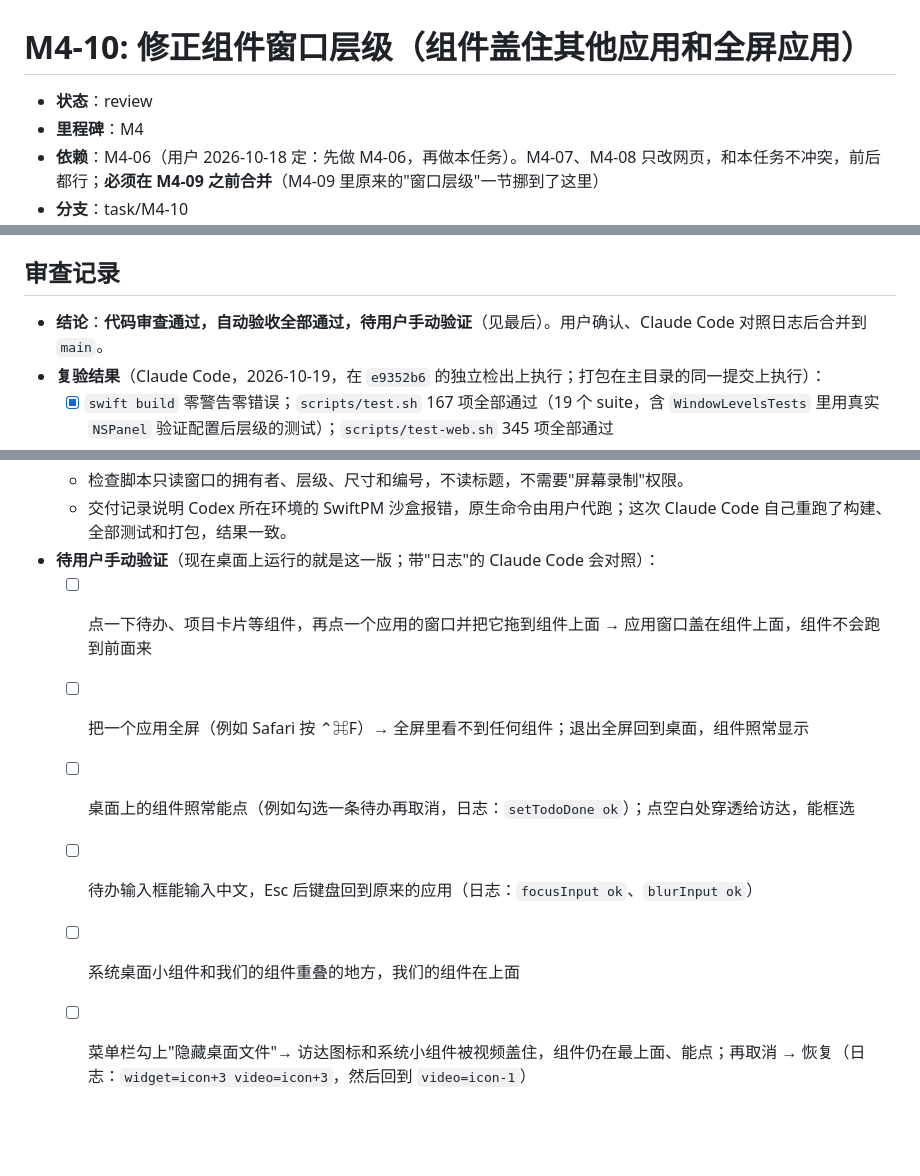
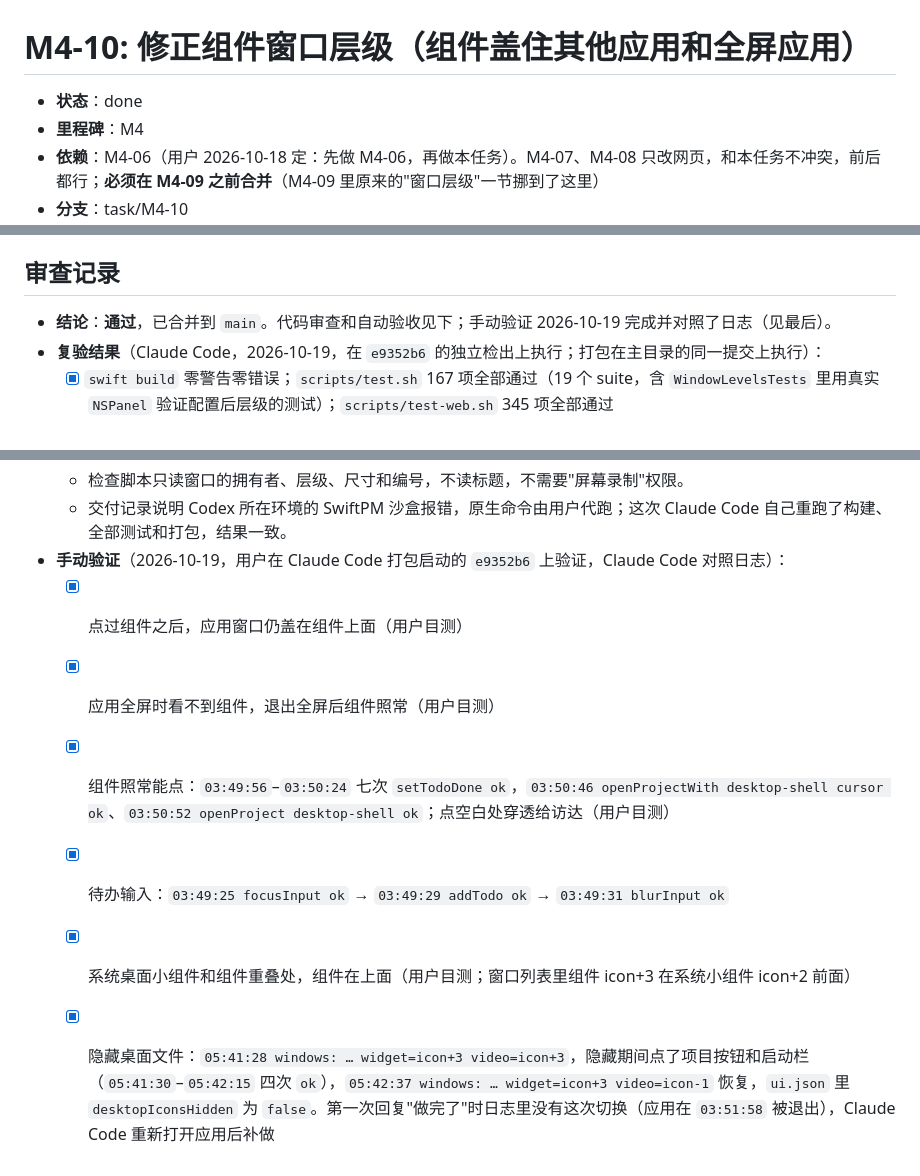
Before and after one commit to arvinhanye/desktop-shell-mac-, a Markdown page: docs/tasks/M4-10-widget-window-level.md, 3 parts joined by grey strips. GitHub-like rendering; blank space fills up the shorter version.

Commit message:
M4-10: 用户手动验证通过，标记完成
Co-Authored-By: Claude Opus 5.5 <noreply@anthropic.com>

```diff
--- a/docs/tasks/M4-10-widget-window-level.md
+++ b/docs/tasks/M4-10-widget-window-level.md
@@ -1,6 +1,6 @@
 # M4-10: 修正组件窗口层级（组件盖住其他应用和全屏应用）
 
-- **状态**：review
+- **状态**：done
 - **里程碑**：M4
 - **依赖**：M4-06（用户 2026-10-18 定：先做 M4-06，再做本任务）。M4-07、M4-08 只改网页，和本任务不冲突，前后都行；**必须在 M4-09 之前合并**（M4-09 里原来的"窗口层级"一节挪到了这里）
 - **分支**：task/M4-10
@@ -122,7 +122,7 @@ DesktopShell #316 1792x1120 level=icon-1 behind app windows
 
 ## 审查记录
 
-- **结论**：**代码审查通过，自动验收全部通过，待用户手动验证**（见最后）。用户确认、Claude Code 对照日志后合并到 `main`。
+- **结论**：**通过**，已合并到 `main`。代码审查和自动验收见下；手动验证 2026-10-19 完成并对照了日志（见最后）。
 - **复验结果**（Claude Code，2026-10-19，在 `e9352b6` 的独立检出上执行；打包在主目录的同一提交上执行）：
   - [x] `swift build` 零警告零错误；`scripts/test.sh` 167 项全部通过（19 个 suite，含 `WindowLevelsTests` 里用真实 `NSPanel` 验证配置后层级的测试）；`scripts/test-web.sh` 345 项全部通过
   - [x] 只改了允许的 6 个文件；`git diff --check` 通过
@@ -134,10 +134,10 @@ DesktopShell #316 1792x1120 level=icon-1 behind app windows
   - 层级日志在每对窗口建好时、每次切换"隐藏桌面文件"后各记一行，读的是窗口实际的 `level`。视频先、组件后提到前面的顺序保留。
   - 检查脚本只读窗口的拥有者、层级、尺寸和编号，不读标题，不需要"屏幕录制"权限。
   - 交付记录说明 Codex 所在环境的 SwiftPM 沙盒报错，原生命令由用户代跑；这次 Claude Code 自己重跑了构建、全部测试和打包，结果一致。
-- **待用户手动验证**（现在桌面上运行的就是这一版；带"日志"的 Claude Code 会对照）：
-  - [ ] 点一下待办、项目卡片等组件，再点一个应用的窗口并把它拖到组件上面 → 应用窗口盖在组件上面，组件不会跑到前面来
-  - [ ] 把一个应用全屏（例如 Safari 按 ⌃⌘F）→ 全屏里看不到任何组件；退出全屏回到桌面，组件照常显示
-  - [ ] 桌面上的组件照常能点（例如勾选一条待办再取消，日志：`setTodoDone ok`）；点空白处穿透给访达，能框选
-  - [ ] 待办输入框能输入中文，Esc 后键盘回到原来的应用（日志：`focusInput ok`、`blurInput ok`）
-  - [ ] 系统桌面小组件和我们的组件重叠的地方，我们的组件在上面
-  - [ ] 菜单栏勾上"隐藏桌面文件"→ 访达图标和系统小组件被视频盖住，组件仍在最上面、能点；再取消 → 恢复（日志：`widget=icon+3 video=icon+3`，然后回到 `video=icon-1`）
+- **手动验证**（2026-10-19，用户在 Claude Code 打包启动的 `e9352b6` 上验证，Claude Code 对照日志）：
+  - [x] 点过组件之后，应用窗口仍盖在组件上面（用户目测）
+  - [x] 应用全屏时看不到组件，退出全屏后组件照常（用户目测）
+  - [x] 组件照常能点：`03:49:56`–`03:50:24` 七次 `setTodoDone ok`，`03:50:46 openProjectWith desktop-shell cursor ok`、`03:50:52 openProject desktop-shell ok`；点空白处穿透给访达（用户目测）
+  - [x] 待办输入：`03:49:25 focusInput ok` → `03:49:29 addTodo ok` → `03:49:31 blurInput ok`
+  - [x] 系统桌面小组件和组件重叠处，组件在上面（用户目测；窗口列表里组件 icon+3 在系统小组件 icon+2 前面）
+  - [x] 隐藏桌面文件：`05:41:28 windows: … widget=icon+3 video=icon+3`，隐藏期间点了项目按钮和启动栏（`05:41:30`–`05:42:15` 四次 `ok`），`05:42:37 windows: … widget=icon+3 video=icon-1` 恢复，`ui.json` 里 `desktopIconsHidden` 为 `false`。第一次回复"做完了"时日志里没有这次切换（应用在 `03:51:58` 被退出），Claude Code 重新打开应用后补做
```
